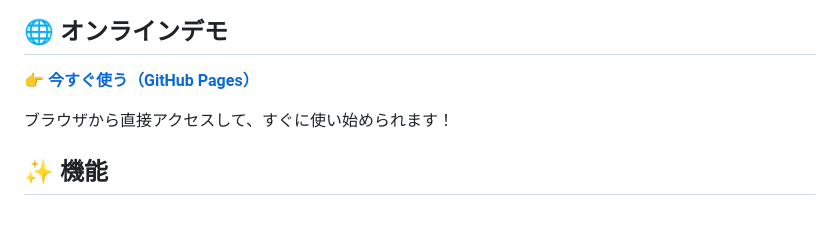
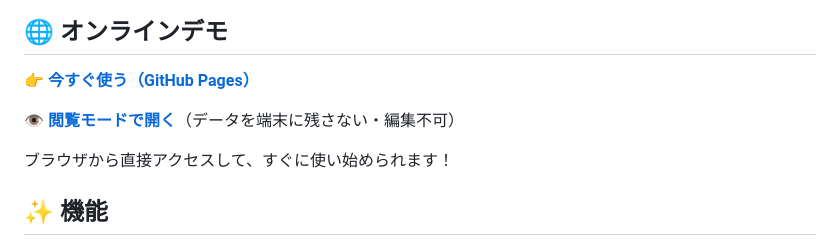
Before and after one commit to DFNasutarou/QuizBook, a Markdown page: README.md, the part around the change. Rendered like a GitHub page; blank space fills up the shorter version.

Commit message:
docs: add view-only mode URL to README

```diff
--- a/README.md
+++ b/README.md
@@ -5,6 +5,8 @@
 ## 🌐 オンラインデモ
 
 **[👉 今すぐ使う（GitHub Pages）](https://dfnasutarou.github.io/QuizBook/)**
+
+**[👁 閲覧モードで開く](https://dfnasutarou.github.io/QuizBook/?view)**（データを端末に残さない・編集不可）
 
 ブラウザから直接アクセスして、すぐに使い始められます！
 
```
